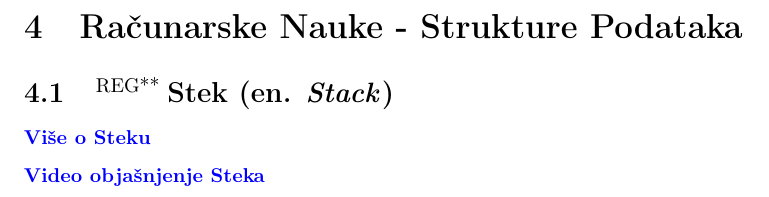
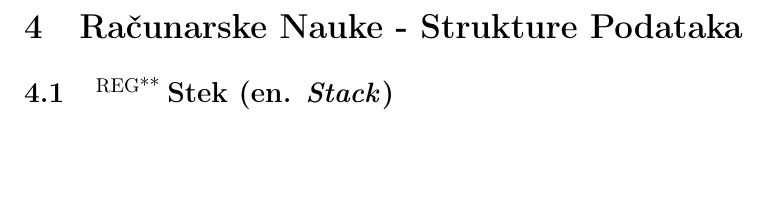
Before and after one commit to zenwor/silabus, a LaTeX document (main.tex, which reads rn_strukture_podataka/stek/stek.tex): part of page 32 of 42, cut so that both start at the same text, the shorter picture padded with empty space. Compiled offline with pdfLaTeX.

Commit message:
fix: 🛠️ fixed  conflict

```diff
--- a/rn_strukture_podataka/stek/stek.tex
+++ b/rn_strukture_podataka/stek/stek.tex
@@ -1,8 +1,4 @@
 \ssection{\regg Stek (en. \textit{Stack})}
-
-\link{Više o Steku}{}{https://www.geeksforgeeks.org/stack-data-structure/}
-
-\link{Video objašnjenje Steka}{}{https://www.youtube.com/watch?v=KcT3aVgrrpU}
 
 % Nova strana
 \newpage
```
